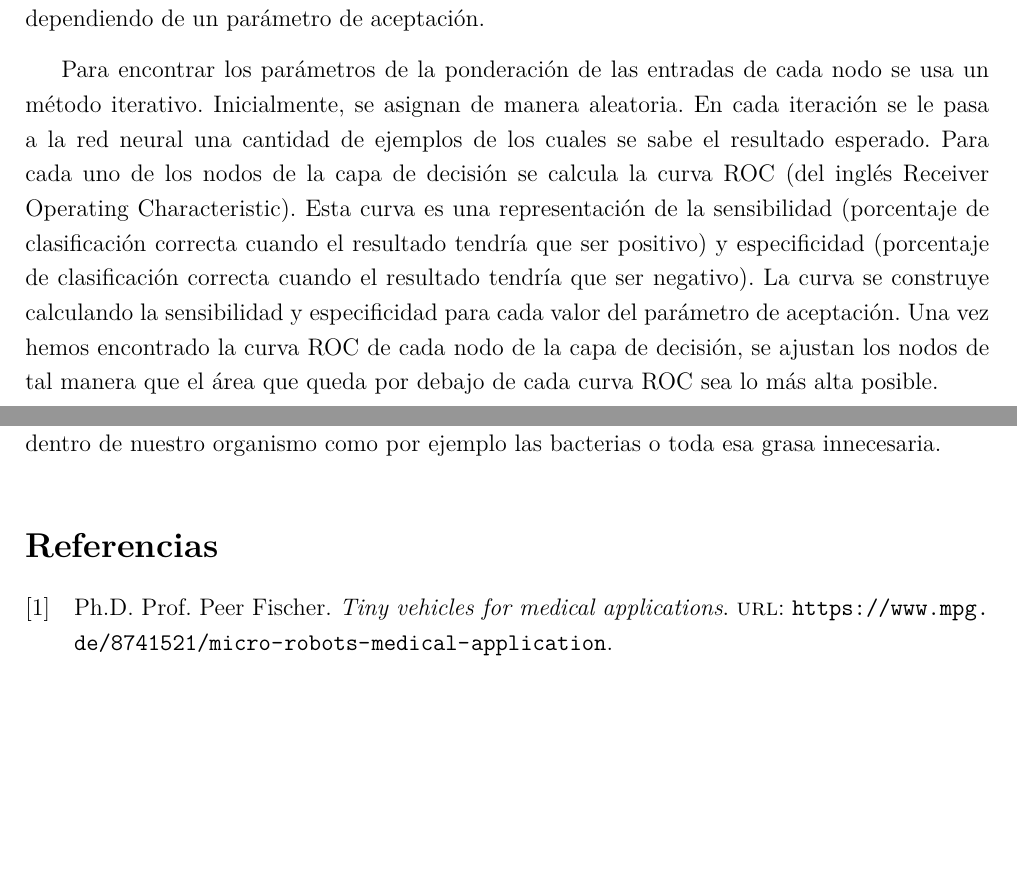
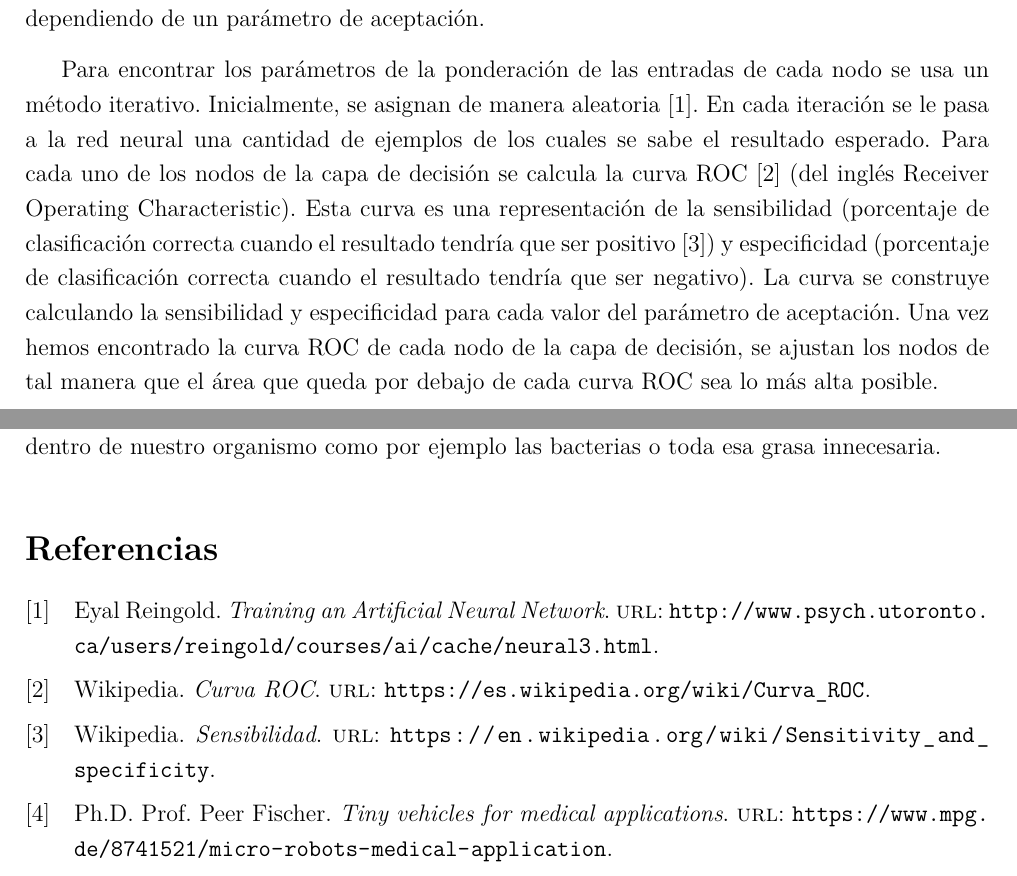
Before and after one commit to aleibz98/FIB-IA, a LaTeX document (Innovacio/Entrega.tex, which reads Innovacio/Bibliografia.bib): two parts of pages 4 and 7 of 7, joined at a grey line, cut so that both start at the same text, the shorter picture padded with empty space. Compiled offline with XeLaTeX.

Commit message:
Added bibliography

```diff
--- a/Innovacio/Bibliografia.bib
+++ b/Innovacio/Bibliografia.bib
@@ -4,3 +4,22 @@
 	institution = {Max-Planck-Gesellshaft},
 	url = {https://www.mpg.de/8741521/micro-robots-medical-application}
 }
+@webpage{roc,
+	author = {Wikipedia},
+	title = {Curva ROC},
+	institution = {Wikipedia},
+	url = {https://es.wikipedia.org/wiki/Curva_ROC}
+}
+
+@webpage{sensibilidad,
+	author = {Wikipedia},
+	title = {Sensibilidad},
+	institution = {Wikipedia},
+	url = {https://en.wikipedia.org/wiki/Sensitivity_and_specificity}
+}
+@webpage{training,
+	author = {Eyal Reingold},
+	title = {Training an Artificial Neural Network},
+	institution = {University of Toronto},
+	url = {http://www.psych.utoronto.ca/users/reingold/courses/ai/cache/neural3.html}
+}
--- a/Innovacio/Entrega.tex
+++ b/Innovacio/Entrega.tex
@@ -91,7 +91,7 @@ La última capa de nodos es la capa de decisión, en ella, cada nodo representa
 	\label{fig:neural}
 \end{figure}
 
-Para encontrar los parámetros de la ponderación de las entradas de cada nodo se usa un método iterativo. Inicialmente, se asignan de manera aleatoria. En cada iteración se le pasa a la red neural una cantidad de ejemplos de los cuales se sabe el resultado esperado. Para cada uno de los nodos de la capa de decisión se calcula la curva ROC (del inglés Receiver Operating Characteristic). Esta curva es una representación de la sensibilidad (porcentaje de clasificación correcta cuando el resultado tendría que ser positivo) y especificidad (porcentaje de clasificación correcta cuando el resultado tendría que ser negativo). La curva se construye calculando la sensibilidad y especificidad para cada valor del parámetro de aceptación. Una vez hemos encontrado la curva ROC de cada nodo de la capa de decisión,  se ajustan los nodos de tal manera que el área que queda por debajo de cada curva ROC sea lo más alta posible.
+Para encontrar los parámetros de la ponderación de las entradas de cada nodo se usa un método iterativo. Inicialmente, se asignan de manera aleatoria \cite{training}. En cada iteración se le pasa a la red neural una cantidad de ejemplos de los cuales se sabe el resultado esperado. Para cada uno de los nodos de la capa de decisión se calcula la curva ROC \cite{roc} (del inglés Receiver Operating Characteristic). Esta curva es una representación de la sensibilidad  (porcentaje de clasificación correcta cuando el resultado tendría que ser positivo \cite{sensibilidad}) y especificidad (porcentaje de clasificación correcta cuando el resultado tendría que ser negativo). La curva se construye calculando la sensibilidad y especificidad para cada valor del parámetro de aceptación. Una vez hemos encontrado la curva ROC de cada nodo de la capa de decisión,  se ajustan los nodos de tal manera que el área que queda por debajo de cada curva ROC sea lo más alta posible.
 
 
 \section{Introducción}
```
Also changed, not shown: Innovacio/Entrega-blx.bib (added, +11 -0 lines).
